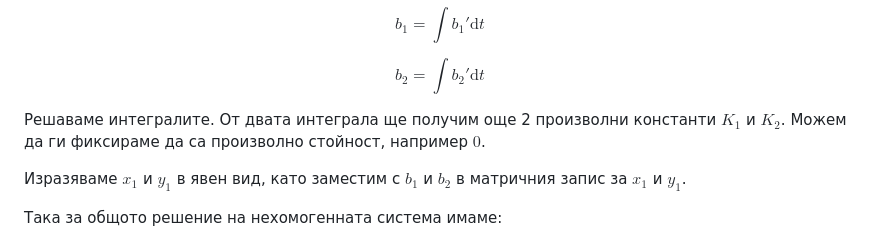
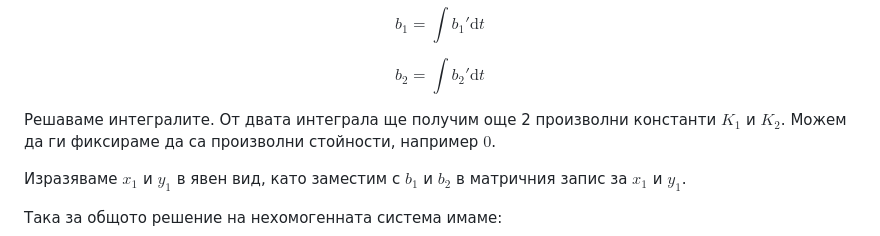
Before and after one commit to ivo3123/DifferentialEquations, a Markdown page: контролно2/типове_задачи/07.md, the part around the change. Drawn GitHub-style.

Commit message:
fixed typing error

```diff
--- a/контролно2/типове_задачи/07.md
+++ b/контролно2/типове_задачи/07.md
@@ -159,7 +159,7 @@ $$b_1 = \int b_1' \mathrm{d}t$$
 
 $$b_2 = \int b_2' \mathrm{d}t$$
 
-Решаваме интегралите. От двата интеграла ще получим още 2 произволни константи $K_1$ и $K_2$. Можем да ги фиксираме да са произволно стойност, например $0$.
+Решаваме интегралите. От двата интеграла ще получим още 2 произволни константи $K_1$ и $K_2$. Можем да ги фиксираме да са произволни стойности, например $0$.
 
 Изразяваме $x_1$ и $y_1$ в явен вид, като заместим с $b_1$ и $b_2$ в матричния запис за $x_1$ и $y_1$.
 
```
